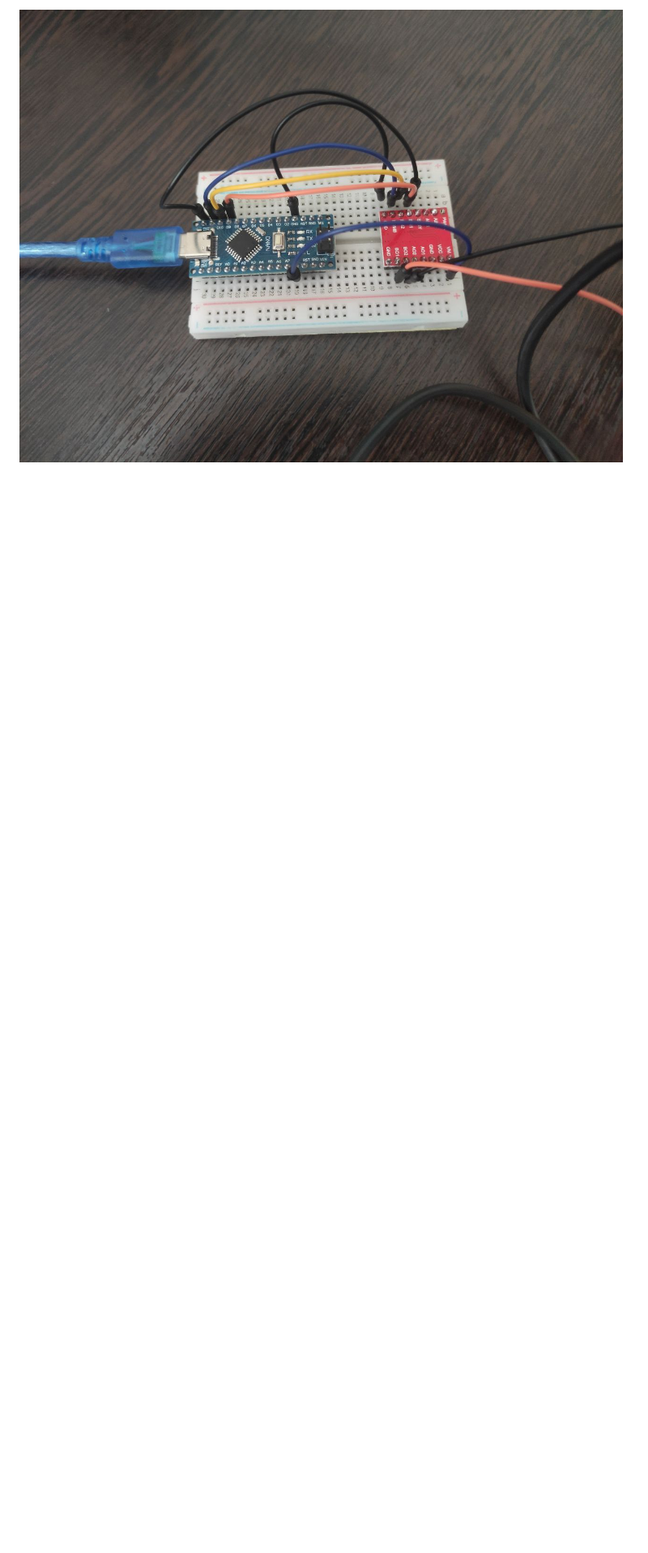
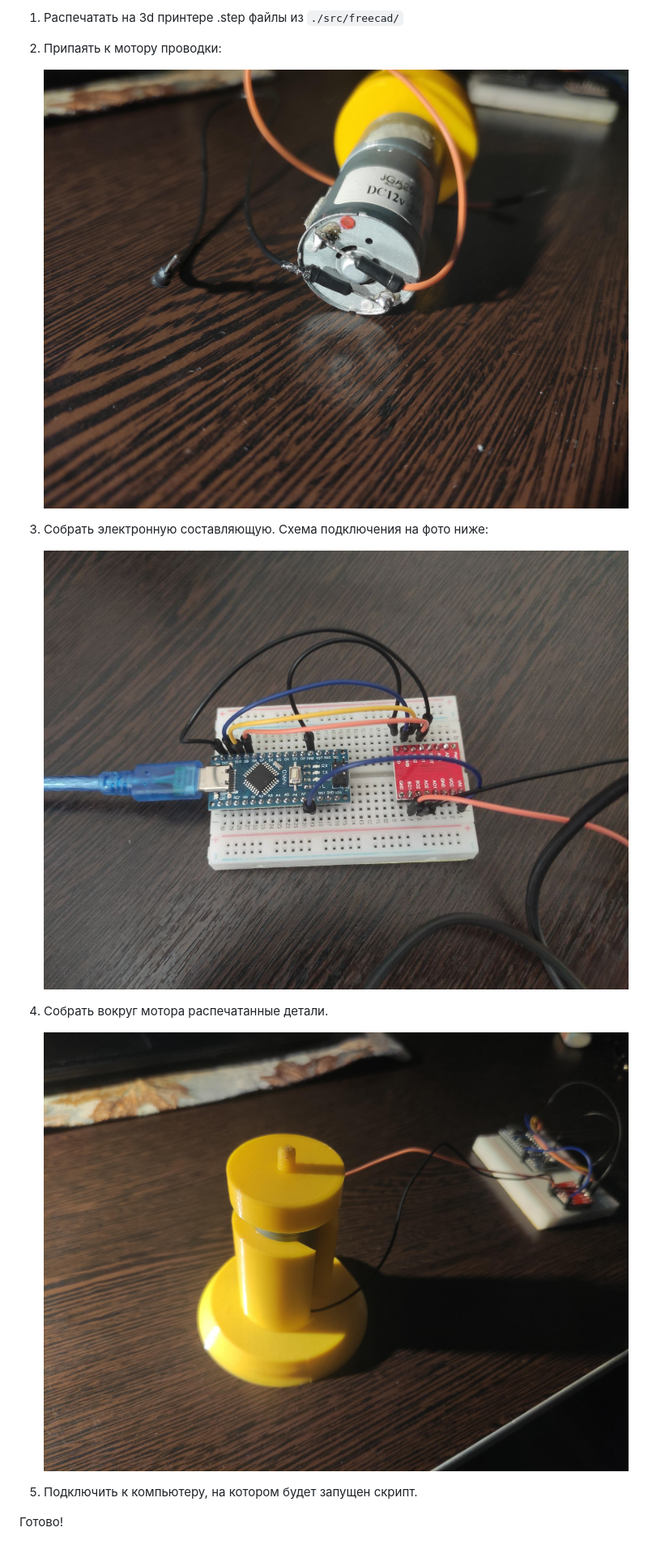
Before and after one commit to PopovFeD/sunflower, a Markdown page: HARDWARE.md, the part around the change printed below. Shown: that part at 81% size. Drawn GitHub-style; pictures changed too: docs/images/complete.jpg (added), docs/images/motor_wiring.jpg (added); blank space fills up the shorter version.

Commit message:
Добавление инструкции по сборке

```diff
--- a/HARDWARE.md
+++ b/HARDWARE.md
@@ -11,2 +11,18 @@
 
-![scematics](./docs/images/scematics.jpg)
+1. Распечатать на 3d принтере .step файлы из `./src/freecad/`
+
+2. Припаять к мотору проводки:
+
+    ![scematics](./docs/images/motor_wiring.jpg)
+
+3. Собрать электронную составляющую. Схема подключения на фото ниже:
+
+    ![scematics](./docs/images/scematics.jpg)
+
+4. Собрать вокруг мотора распечатанные детали.
+
+    ![scematics](./docs/images/complete.jpg)
+
+5. Подключить к компьютеру, на котором будет запущен скрипт.
+
+Готово!
```
Also changed, not shown: other parts of HARDWARE.md (+1 -1 lines).
